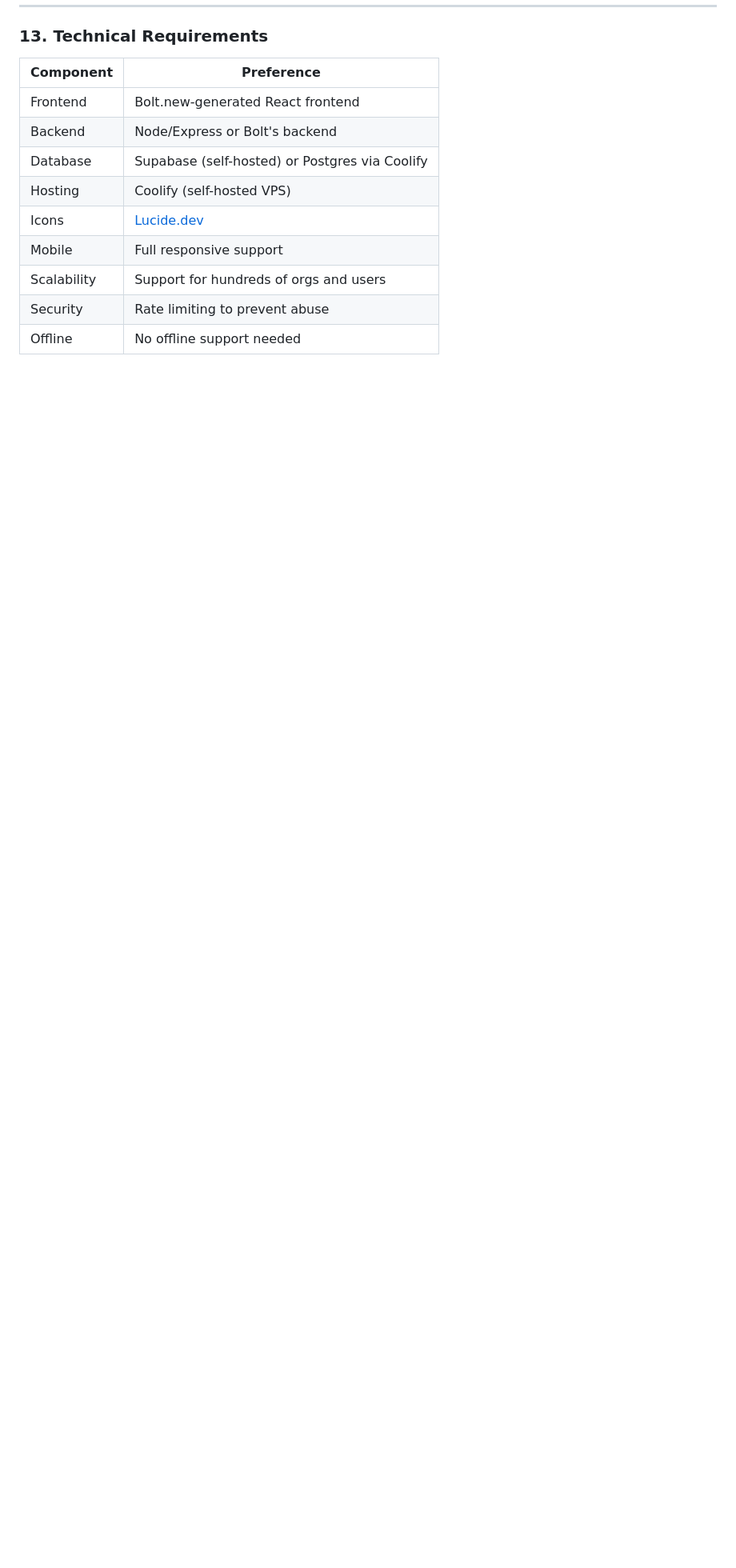
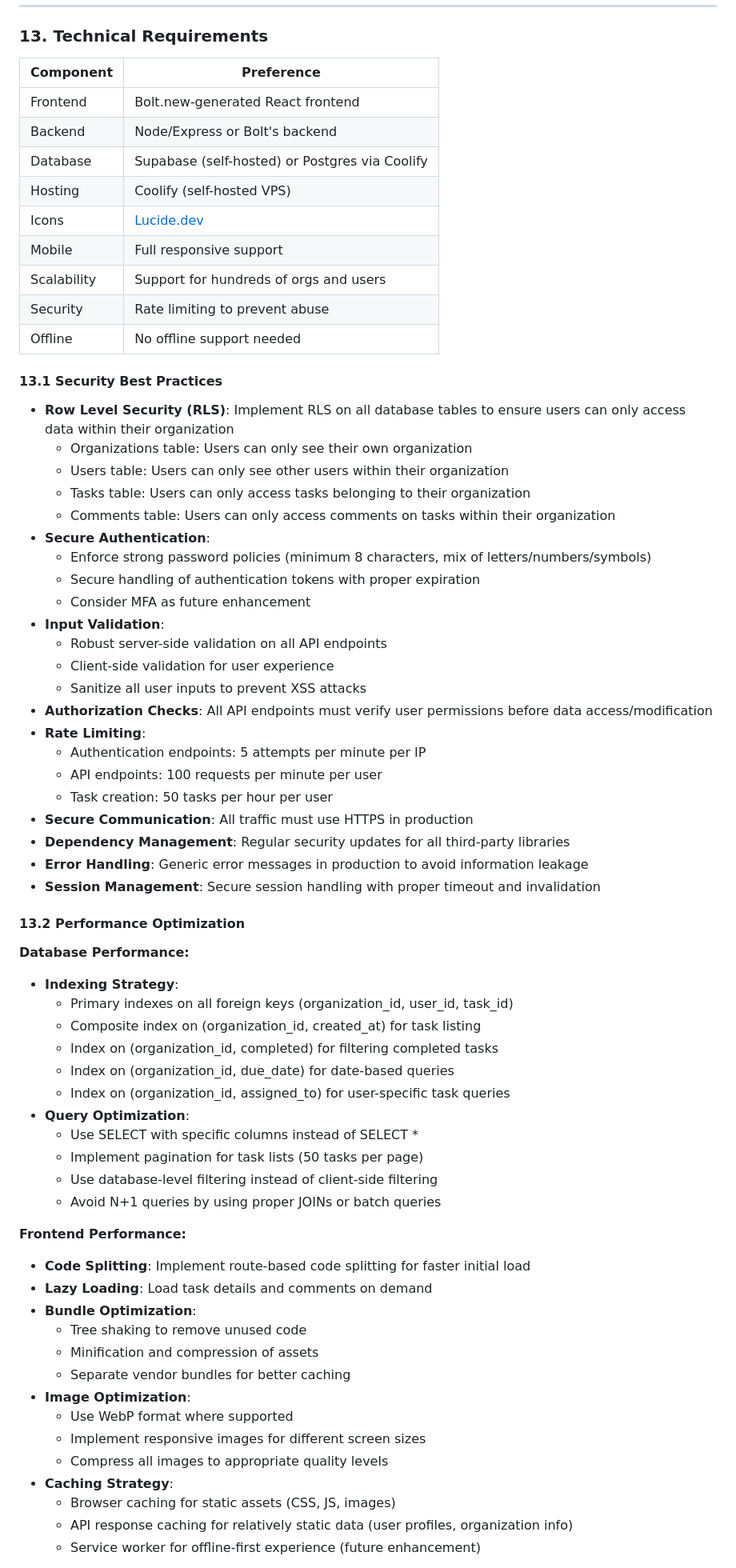
Before and after one commit to jasonmlarsen/dpcstartuptasks, a Markdown page: DPC_Startup_Task_Manager_PRD.md, the part around the change printed below. Shown: that part at 80% size. Rendered like a GitHub page; blank space fills up the shorter version.

Commit message:
Update PRD with Security, Privacy, and Performance Best Practices

```diff
--- a/DPC_Startup_Task_Manager_PRD.md
+++ b/DPC_Startup_Task_Manager_PRD.md
@@ -147,3 +147,59 @@ Upon first login, users complete a short setup flow:
 | Security      | Rate limiting to prevent abuse |
 | Offline       | No offline support needed |
 
+#### 13.1 Security Best Practices
+
+- **Row Level Security (RLS)**: Implement RLS on all database tables to ensure users can only access data within their organization
+  - Organizations table: Users can only see their own organization
+  - Users table: Users can only see other users within their organization
+  - Tasks table: Users can only access tasks belonging to their organization
+  - Comments table: Users can only access comments on tasks within their organization
+- **Secure Authentication**:
+  - Enforce strong password policies (minimum 8 characters, mix of letters/numbers/symbols)
+  - Secure handling of authentication tokens with proper expiration
+  - Consider MFA as future enhancement
+- **Input Validation**:
+  - Robust server-side validation on all API endpoints
+  - Client-side validation for user experience
+  - Sanitize all user inputs to prevent XSS attacks
+- **Authorization Checks**: All API endpoints must verify user permissions before data access/modification
+- **Rate Limiting**:
+  - Authentication endpoints: 5 attempts per minute per IP
+  - API endpoints: 100 requests per minute per user
+  - Task creation: 50 tasks per hour per user
+- **Secure Communication**: All traffic must use HTTPS in production
+- **Dependency Management**: Regular security updates for all third-party libraries
+- **Error Handling**: Generic error messages in production to avoid information leakage
+- **Session Management**: Secure session handling with proper timeout and invalidation
+
+#### 13.2 Performance Optimization
+
+**Database Performance:**
+- **Indexing Strategy**:
+  - Primary indexes on all foreign keys (organization_id, user_id, task_id)
+  - Composite index on (organization_id, created_at) for task listing
+  - Index on (organization_id, completed) for filtering completed tasks
+  - Index on (organization_id, due_date) for date-based queries
+  - Index on (organization_id, assigned_to) for user-specific task queries
+- **Query Optimization**:
+  - Use SELECT with specific columns instead of SELECT *
+  - Implement pagination for task lists (50 tasks per page)
+  - Use database-level filtering instead of client-side filtering
+  - Avoid N+1 queries by using proper JOINs or batch queries
+
+**Frontend Performance:**
+- **Code Splitting**: Implement route-based code splitting for faster initial load
+- **Lazy Loading**: Load task details and comments on demand
+- **Bundle Optimization**:
+  - Tree shaking to remove unused code
+  - Minification and compression of assets
+  - Separate vendor bundles for better caching
+- **Image Optimization**:
+  - Use WebP format where supported
+  - Implement responsive images for different screen sizes
+  - Compress all images to appropriate quality levels
+- **Caching Strategy**:
+  - Browser caching for static assets (CSS, JS, images)
+  - API response caching for relatively static data (user profiles, organization info)
+  - Service worker for offline-first experience (future enhancement)
+
```
Also changed, not shown: other parts of DPC_Startup_Task_Manager_PRD.md (+41 -0 lines).
